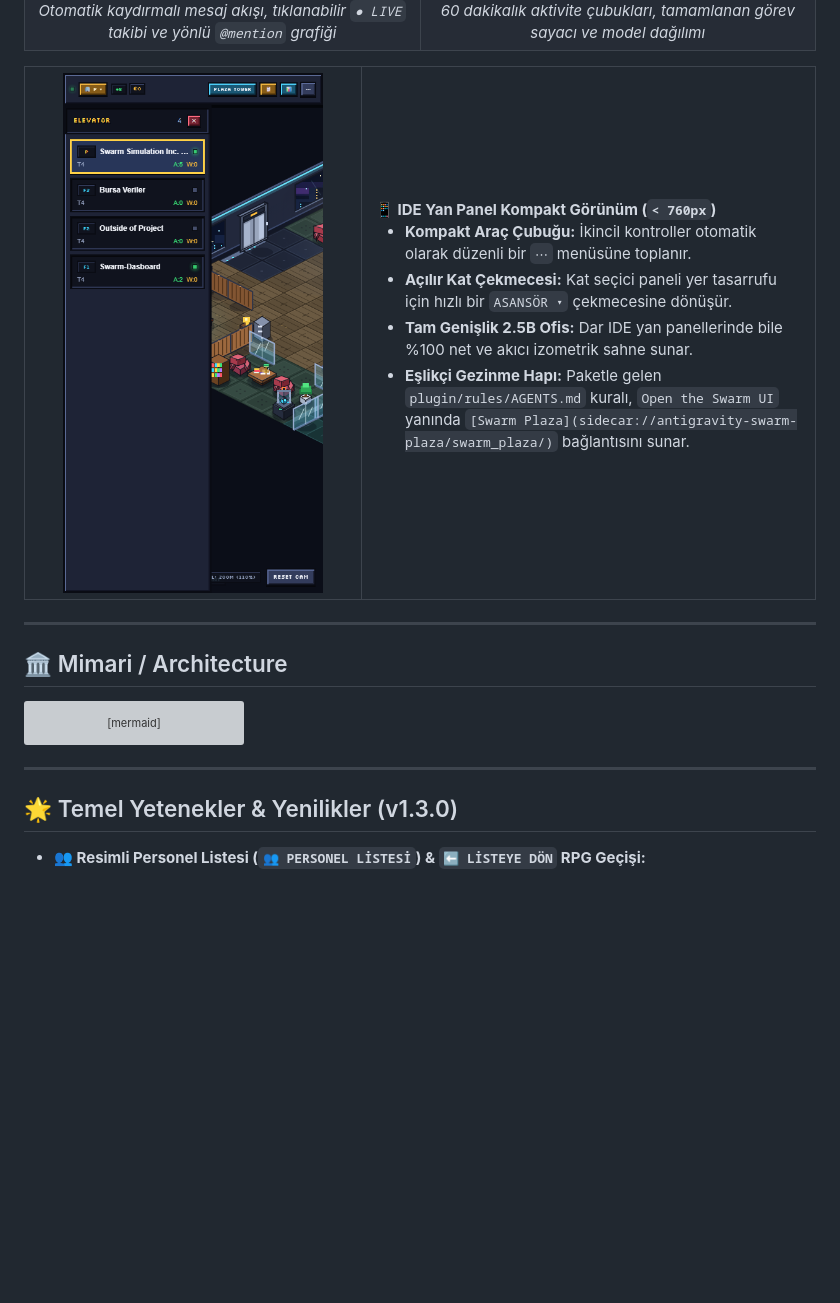
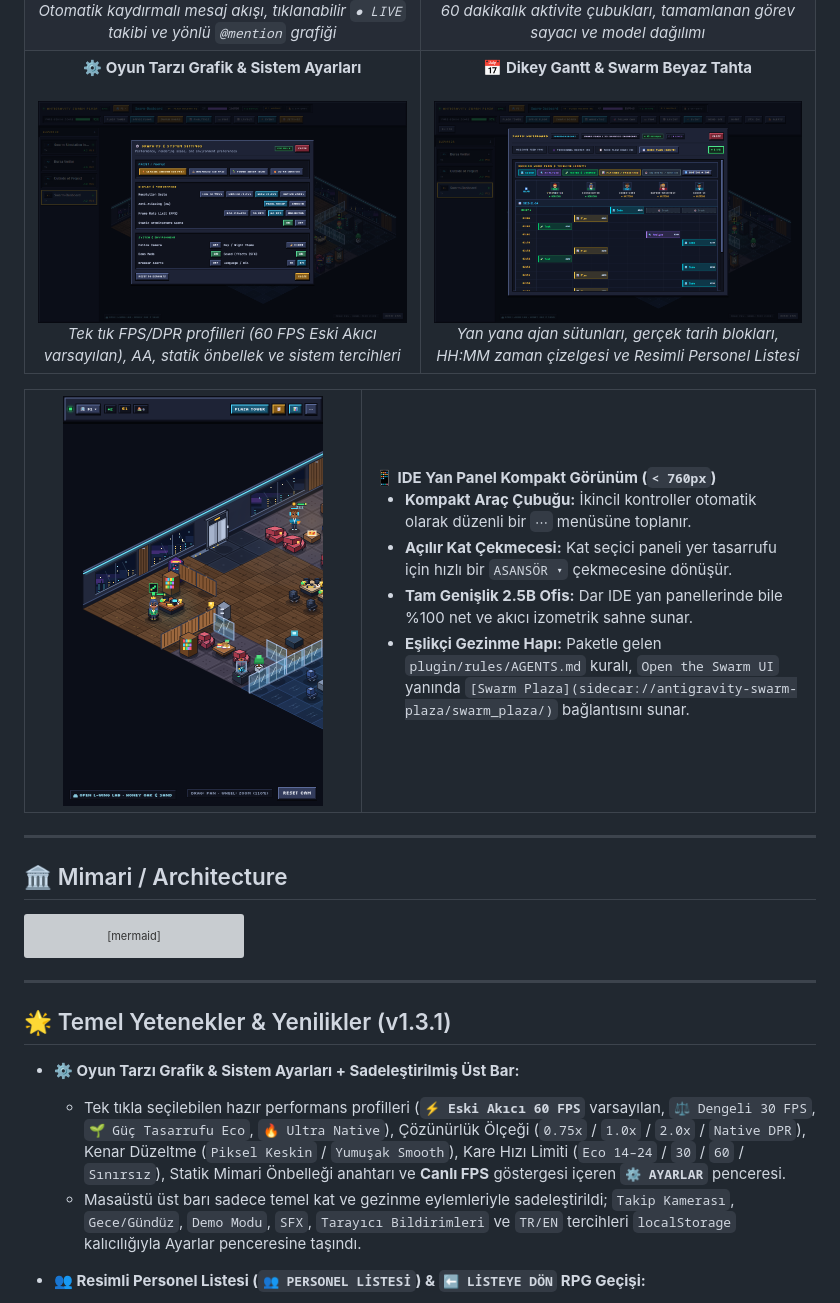
Before and after one commit to akinba/antigravity-swarm-plaza, a Markdown page: README.tr.md, the part around one of its changes. Drawn GitHub-style; pictures changed too: docs/screenshots/settings-modal.png (added), docs/screenshots/sidecar-compact.png; blank space fills up the shorter version; grey boxes are pictures that could not be loaded.

Commit message:
release: v1.3.1 add Graphics & System Settings modal, decluttered toolbar, and refreshed docs/screenshots

```diff
--- a/README.tr.md
+++ b/README.tr.md
@@ -49,6 +49,18 @@
       <strong>📊 60 Dakikalık Analitik &amp; Telemetri</strong><br /><br />
       <img src="docs/screenshots/analytics-modal.png" alt="60 Dakikalık Analitik" width="100%" /><br />
       <em>60 dakikalık aktivite çubukları, tamamlanan görev sayacı ve model dağılımı</em>
+    </td>
+  </tr>
+  <tr>
+    <td width="50%" align="center">
+      <strong>⚙️ Oyun Tarzı Grafik &amp; Sistem Ayarları</strong><br /><br />
+      <img src="docs/screenshots/settings-modal.png" alt="Grafik ve Sistem Ayarları Penceresi" width="100%" /><br />
+      <em>Tek tık FPS/DPR profilleri (60 FPS Eski Akıcı varsayılan), AA, statik önbellek ve sistem tercihleri</em>
+    </td>
+    <td width="50%" align="center">
+      <strong>📅 Dikey Gantt &amp; Swarm Beyaz Tahta</strong><br /><br />
+      <img src="docs/screenshots/whiteboard-modal.png" alt="Swarm Beyaz Tahta Dikey Gantt" width="100%" /><br />
+      <em>Yan yana ajan sütunları, gerçek tarih blokları, HH:MM zaman çizelgesi ve Resimli Personel Listesi</em>
     </td>
   </tr>
 </table>
@@ -106,7 +118,11 @@ flowchart LR
 
 ---
 
-## 🌟 Temel Yetenekler & Yenilikler (v1.3.0)
+## 🌟 Temel Yetenekler & Yenilikler (v1.3.1)
+
+- **⚙️ Oyun Tarzı Grafik & Sistem Ayarları + Sadeleştirilmiş Üst Bar:**
+  - Tek tıkla seçilebilen hazır performans profilleri (**`⚡ Eski Akıcı 60 FPS`** varsayılan, `⚖️ Dengeli 30 FPS`, `🌱 Güç Tasarrufu Eco`, `🔥 Ultra Native`), Çözünürlük Ölçeği (`0.75x` / `1.0x` / `2.0x` / `Native DPR`), Kenar Düzeltme (`Piksel Keskin` / `Yumuşak Smooth`), Kare Hızı Limiti (`Eco 14–24` / `30` / `60` / `Sınırsız`), Statik Mimari Önbelleği anahtarı ve **Canlı FPS** göstergesi içeren **`⚙️ AYARLAR`** penceresi.
+  - Masaüstü üst barı sadece temel kat ve gezinme eylemleriyle sadeleştirildi; `Takip Kamerası`, `Gece/Gündüz`, `Demo Modu`, `SFX`, `Tarayıcı Bildirimleri` ve `TR/EN` tercihleri `localStorage` kalıcılığıyla Ayarlar penceresine taşındı.
 
 - **👥 Resimli Personel Listesi (`👥 PERSONEL LİSTESİ`) & `⬅ LİSTEYE DÖN` RPG Geçişi:**
   - Kattaki her aktif ajan için canlı `64×64` 2.5B piksel portreler, güncel görev/aktivite özeti, model rozeti, `~Tahmini` kredi ve token kullanımı, `HP` sağlık çubuğu ve tek tıkla açılan RPG Kartı içinde doğrudan listeye dönmeyi sağlayan sol üst **`⬅ LİSTEYE DÖN`** butonu.
```
Also changed, not shown: other parts of README.tr.md (+1 -1 lines), README.md (+18 -2 lines), README.zh-CN.md (+18 -2 lines), docs/screenshots/office-main.png, 2 other files.
